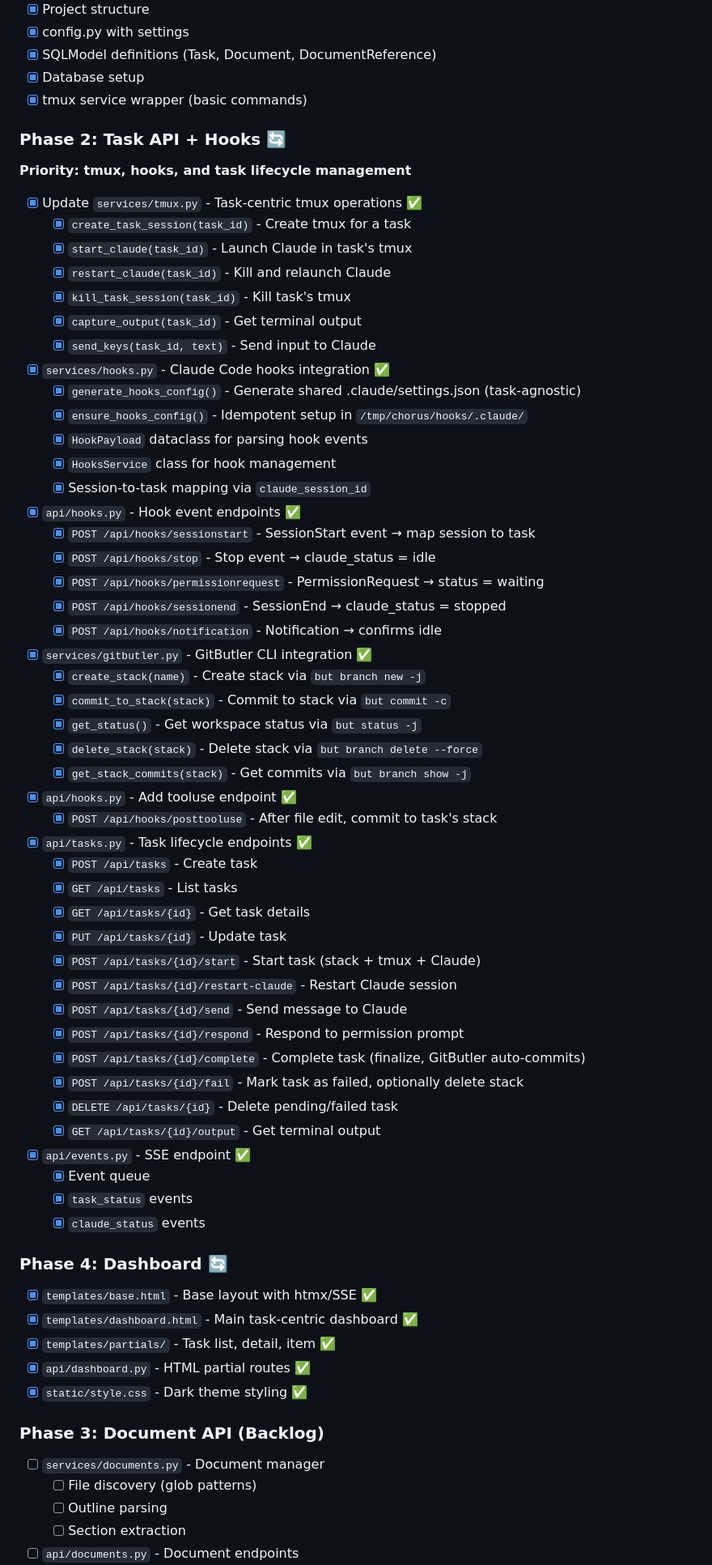
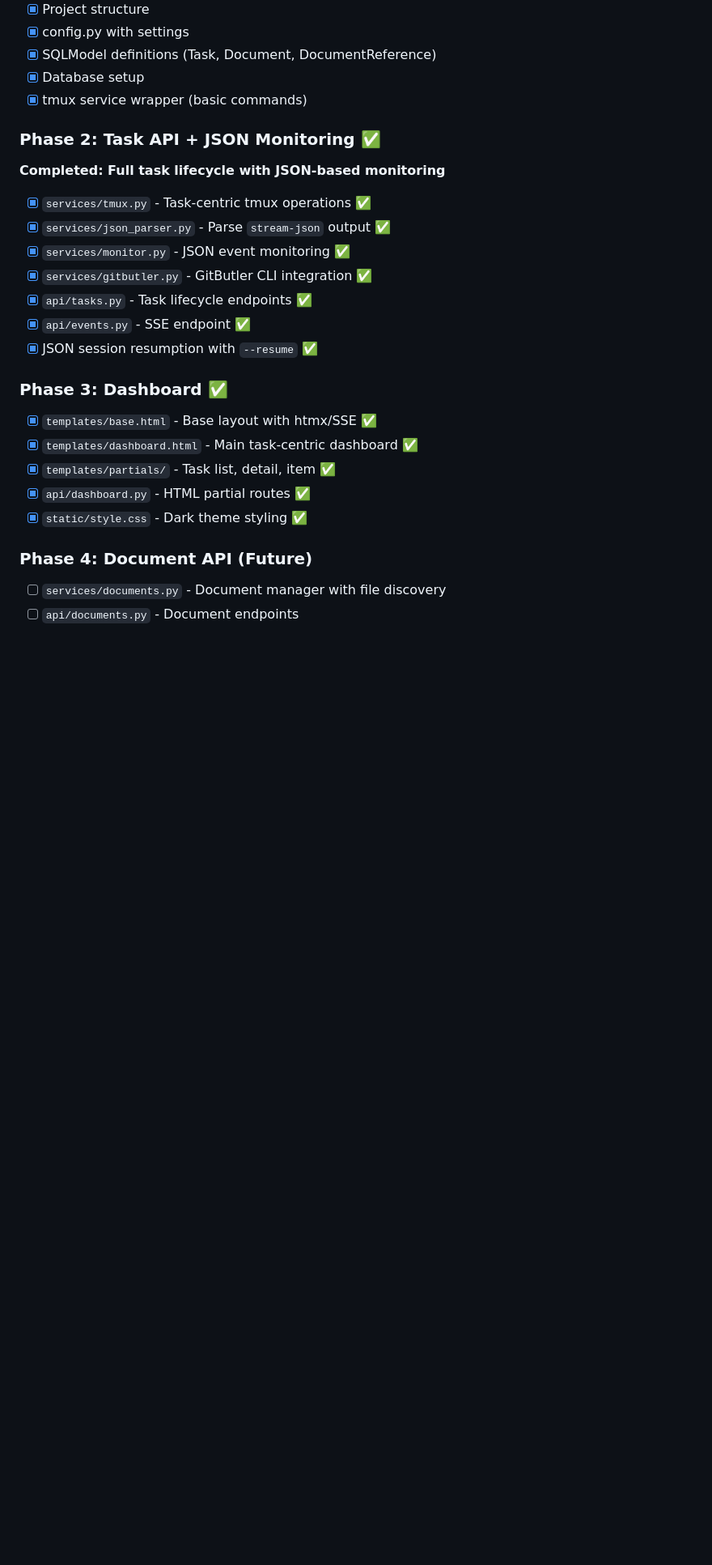
Before and after one commit to lzy0505/chorus, a Markdown page: PLAN.md, the part around the change printed below. Shown: that part at 81% size. GitHub-like rendering; blank space fills up the shorter version.

```diff
--- a/PLAN.md
+++ b/PLAN.md
@@ -11,71 +11,25 @@
 - [x] Database setup
 - [x] tmux service wrapper (basic commands)
 
-### Phase 2: Task API + Hooks 🔄
+### Phase 2: Task API + JSON Monitoring ✅
 
-**Priority: tmux, hooks, and task lifecycle management**
+**Completed: Full task lifecycle with JSON-based monitoring**
 
-- [x] Update `services/tmux.py` - Task-centric tmux operations ✅
-  - [x] `create_task_session(task_id)` - Create tmux for a task
-  - [x] `start_claude(task_id)` - Launch Claude in task's tmux
-  - [x] `restart_claude(task_id)` - Kill and relaunch Claude
-  - [x] `kill_task_session(task_id)` - Kill task's tmux
-  - [x] `capture_output(task_id)` - Get terminal output
-  - [x] `send_keys(task_id, text)` - Send input to Claude
+- [x] `services/tmux.py` - Task-centric tmux operations ✅
+- [x] `services/json_parser.py` - Parse `stream-json` output ✅
+- [x] `services/monitor.py` - JSON event monitoring ✅
+- [x] `services/gitbutler.py` - GitButler CLI integration ✅
+- [x] `api/tasks.py` - Task lifecycle endpoints ✅
+- [x] `api/events.py` - SSE endpoint ✅
+- [x] JSON session resumption with `--resume` ✅
 
-- [x] `services/hooks.py` - Claude Code hooks integration ✅
-  - [x] `generate_hooks_config()` - Generate shared .claude/settings.json (task-agnostic)
-  - [x] `ensure_hooks_config()` - Idempotent setup in `/tmp/chorus/hooks/.claude/`
-  - [x] `HookPayload` dataclass for parsing hook events
-  - [x] `HooksService` class for hook management
-  - [x] Session-to-task mapping via `claude_session_id`
-
-- [x] `api/hooks.py` - Hook event endpoints ✅
-  - [x] `POST /api/hooks/sessionstart` - SessionStart event → map session to task
-  - [x] `POST /api/hooks/stop` - Stop event → claude_status = idle
-  - [x] `POST /api/hooks/permissionrequest` - PermissionRequest → status = waiting
-  - [x] `POST /api/hooks/sessionend` - SessionEnd → claude_status = stopped
-  - [x] `POST /api/hooks/notification` - Notification → confirms idle
-
-- [x] `services/gitbutler.py` - GitButler CLI integration ✅
-  - [x] `create_stack(name)` - Create stack via `but branch new -j`
-  - [x] `commit_to_stack(stack)` - Commit to stack via `but commit -c`
-  - [x] `get_status()` - Get workspace status via `but status -j`
-  - [x] `delete_stack(stack)` - Delete stack via `but branch delete --force`
-  - [x] `get_stack_commits(stack)` - Get commits via `but branch show -j`
-
-- [x] `api/hooks.py` - Add tooluse endpoint ✅
-  - [x] `POST /api/hooks/posttooluse` - After file edit, commit to task's stack
-
-- [x] `api/tasks.py` - Task lifecycle endpoints ✅
-  - [x] `POST /api/tasks` - Create task
-  - [x] `GET /api/tasks` - List tasks
-  - [x] `GET /api/tasks/{id}` - Get task details
-  - [x] `PUT /api/tasks/{id}` - Update task
-  - [x] `POST /api/tasks/{id}/start` - Start task (stack + tmux + Claude)
-  - [x] `POST /api/tasks/{id}/restart-claude` - Restart Claude session
-  - [x] `POST /api/tasks/{id}/send` - Send message to Claude
-  - [x] `POST /api/tasks/{id}/respond` - Respond to permission prompt
-  - [x] `POST /api/tasks/{id}/complete` - Complete task (finalize, GitButler auto-commits)
-  - [x] `POST /api/tasks/{id}/fail` - Mark task as failed, optionally delete stack
-  - [x] `DELETE /api/tasks/{id}` - Delete pending/failed task
-  - [x] `GET /api/tasks/{id}/output` - Get terminal output
-
-- [x] `api/events.py` - SSE endpoint ✅
-  - [x] Event queue
-  - [x] `task_status` events
-  - [x] `claude_status` events
-
-### Phase 4: Dashboard 🔄
+### Phase 3: Dashboard ✅
 - [x] `templates/base.html` - Base layout with htmx/SSE ✅
 - [x] `templates/dashboard.html` - Main task-centric dashboard ✅
 - [x] `templates/partials/` - Task list, detail, item ✅
 - [x] `api/dashboard.py` - HTML partial routes ✅
 - [x] `static/style.css` - Dark theme styling ✅
 
-### Phase 3: Document API (Backlog)
-- [ ] `services/documents.py` - Document manager
-  - [ ] File discovery (glob patterns)
-  - [ ] Outline parsing
-  - [ ] Section extraction
+### Phase 4: Document API (Future)
+- [ ] `services/documents.py` - Document manager with file discovery
 - [ ] `api/documents.py` - Document endpoints
```
Also changed, not shown: other parts of PLAN.md (+2 -16 lines), DESIGN.md (+35 -37 lines).
